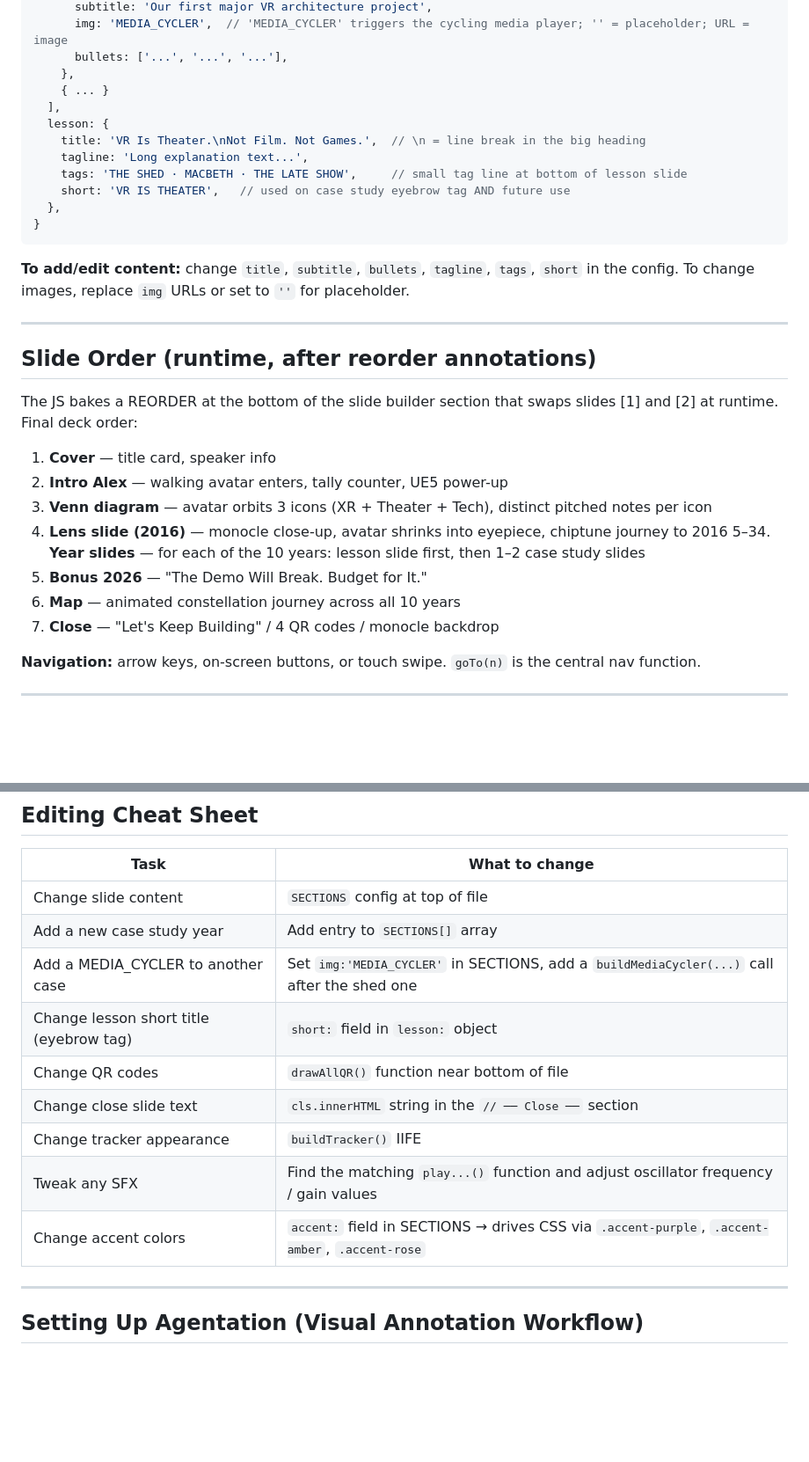
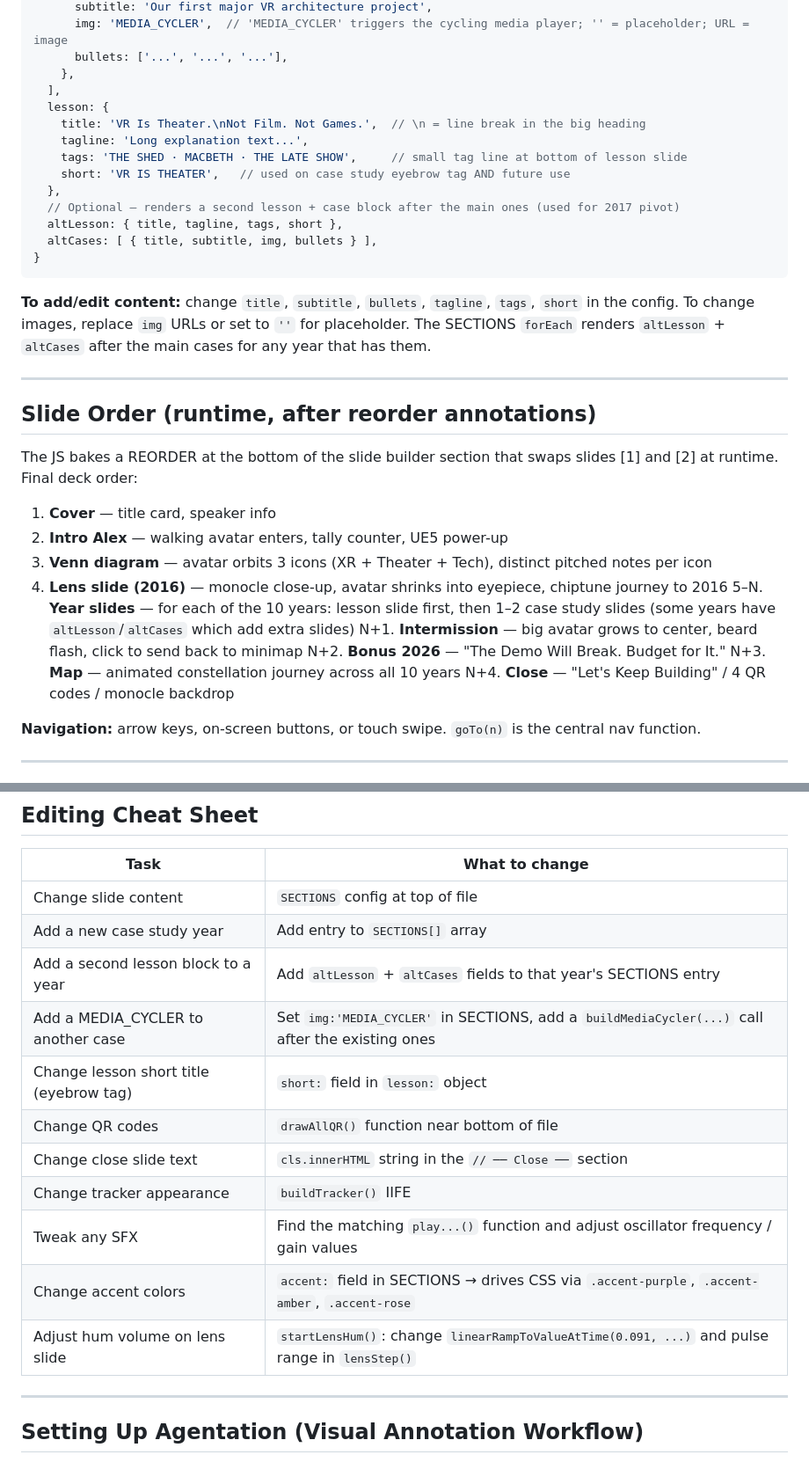
Before and after one commit to ibrews/harvardxr-keynote, a Markdown page: HANDOFF_PROMPT.md, 2 parts joined by grey strips. Shown at 88% size. Rendered like a GitHub page; blank space fills up the shorter version.

````diff
--- a/HANDOFF_PROMPT.md
+++ b/HANDOFF_PROMPT.md
@@ -51,7 +51,6 @@ Each entry = one year (2016–2025):
       img: 'MEDIA_CYCLER',  // 'MEDIA_CYCLER' triggers the cycling media player; '' = placeholder; URL = image
       bullets: ['...', '...', '...'],
     },
-    { ... }
   ],
   lesson: {
     title: 'VR Is Theater.\nNot Film. Not Games.',  // \n = line break in the big heading
@@ -59,10 +58,13 @@ Each entry = one year (2016–2025):
     tags: 'THE SHED · MACBETH · THE LATE SHOW',     // small tag line at bottom of lesson slide
     short: 'VR IS THEATER',   // used on case study eyebrow tag AND future use
   },
+  // Optional — renders a second lesson + case block after the main ones (used for 2017 pivot)
+  altLesson: { title, tagline, tags, short },
+  altCases: [ { title, subtitle, img, bullets } ],
 }
 ```
 
-**To add/edit content:** change `title`, `subtitle`, `bullets`, `tagline`, `tags`, `short` in the config. To change images, replace `img` URLs or set to `''` for placeholder.
+**To add/edit content:** change `title`, `subtitle`, `bullets`, `tagline`, `tags`, `short` in the config. To change images, replace `img` URLs or set to `''` for placeholder. The SECTIONS `forEach` renders `altLesson` + `altCases` after the main cases for any year that has them.
 
 ---
 
@@ -74,10 +76,11 @@ The JS bakes a REORDER at the bottom of the slide builder section that swaps sli
 2. **Intro Alex** — walking avatar enters, tally counter, UE5 power-up
 3. **Venn diagram** — avatar orbits 3 icons (XR + Theater + Tech), distinct pitched notes per icon
 4. **Lens slide (2016)** — monocle close-up, avatar shrinks into eyepiece, chiptune journey to 2016
-5–34. **Year slides** — for each of the 10 years: lesson slide first, then 1–2 case study slides
-35. **Bonus 2026** — "The Demo Will Break. Budget for It."
-36. **Map** — animated constellation journey across all 10 years
-37. **Close** — "Let's Keep Building" / 4 QR codes / monocle backdrop
+5–N. **Year slides** — for each of the 10 years: lesson slide first, then 1–2 case study slides (some years have `altLesson`/`altCases` which add extra slides)
+N+1. **Intermission** — big avatar grows to center, beard flash, click to send back to minimap
+N+2. **Bonus 2026** — "The Demo Will Break. Budget for It."
+N+3. **Map** — animated constellation journey across all 10 years
+N+4. **Close** — "Let's Keep Building" / 4 QR codes / monocle backdrop
 
 **Navigation:** arrow keys, on-screen buttons, or touch swipe. `goTo(n)` is the central nav function.
 
@@ -155,13 +189,15 @@ Canvas-drawn sprite head of Alex at 64×64 (dark bg + pixel-art hair/face/beard)
 |---|---|
 | Change slide content | `SECTIONS` config at top of file |
 | Add a new case study year | Add entry to `SECTIONS[]` array |
-| Add a MEDIA_CYCLER to another case | Set `img:'MEDIA_CYCLER'` in SECTIONS, add a `buildMediaCycler(...)` call after the shed one |
+| Add a second lesson block to a year | Add `altLesson` + `altCases` fields to that year's SECTIONS entry |
+| Add a MEDIA_CYCLER to another case | Set `img:'MEDIA_CYCLER'` in SECTIONS, add a `buildMediaCycler(...)` call after the existing ones |
 | Change lesson short title (eyebrow tag) | `short:` field in `lesson:` object |
 | Change QR codes | `drawAllQR()` function near bottom of file |
 | Change close slide text | `cls.innerHTML` string in the `// ── Close ──` section |
 | Change tracker appearance | `buildTracker()` IIFE |
 | Tweak any SFX | Find the matching `play...()` function and adjust oscillator frequency / gain values |
 | Change accent colors | `accent:` field in SECTIONS → drives CSS via `.accent-purple`, `.accent-amber`, `.accent-rose` |
+| Adjust hum volume on lens slide | `startLensHum()`: change `linearRampToValueAtTime(0.091, ...)` and pulse range in `lensStep()` |
 
 ---
 
````
Also changed, not shown: other parts of HANDOFF_PROMPT.md (+40 -9 lines).
